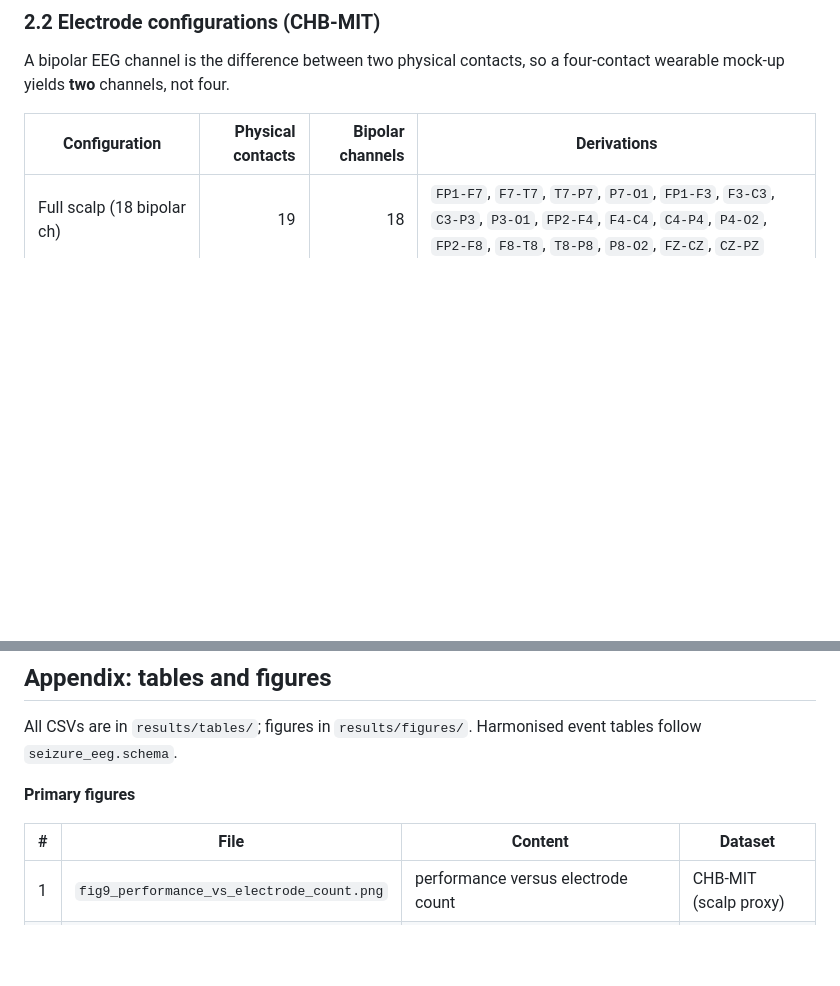
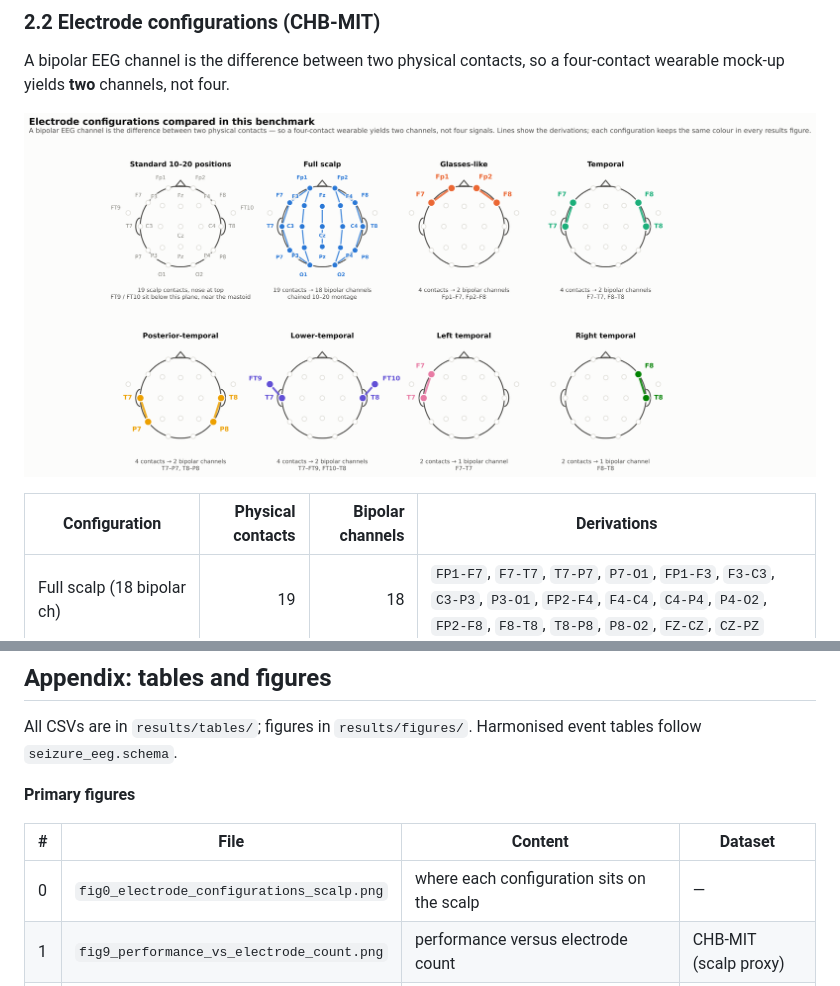
Before and after one commit to sammymustafa/forge_seizure_eeg, a Markdown page: REPORT.md, 2 parts joined by grey strips. Drawn GitHub-style; pictures changed too: results/figures/fig0_electrode_configurations_scalp.png (added); blank space fills up the shorter version.

```diff
--- a/REPORT.md
+++ b/REPORT.md
@@ -27,6 +27,8 @@ Continuous EEG is the only direct measure of seizure activity, but a clinical mo
 ### 2.2 Electrode configurations (CHB-MIT)
 
 A bipolar EEG channel is the difference between two physical contacts, so a four-contact wearable mock-up yields **two** channels, not four.
+
+![Electrode configurations on the scalp](results/figures/fig0_electrode_configurations_scalp.png)
 
 | Configuration | Physical contacts | Bipolar channels | Derivations |
 |---|---:|---:|---|
@@ -372,6 +374,7 @@ All CSVs are in `results/tables/`; figures in `results/figures/`. Harmonised eve
 
 | # | File | Content | Dataset |
 |---|---|---|---|
+| 0 | `fig0_electrode_configurations_scalp.png` | where each configuration sits on the scalp | — |
 | 1 | `fig9_performance_vs_electrode_count.png` | performance versus electrode count | CHB-MIT (scalp proxy) |
 | 2 | `fig2_montage_performance.png` | full scalp vs glasses-like vs temporal layouts | CHB-MIT |
 | 3 | `fig4_placement_control.png` | all 153 two-channel subsets as a placement control | CHB-MIT |
```
Also changed, not shown: SUMMARY.md (+4 -1 lines), 3 other files.
